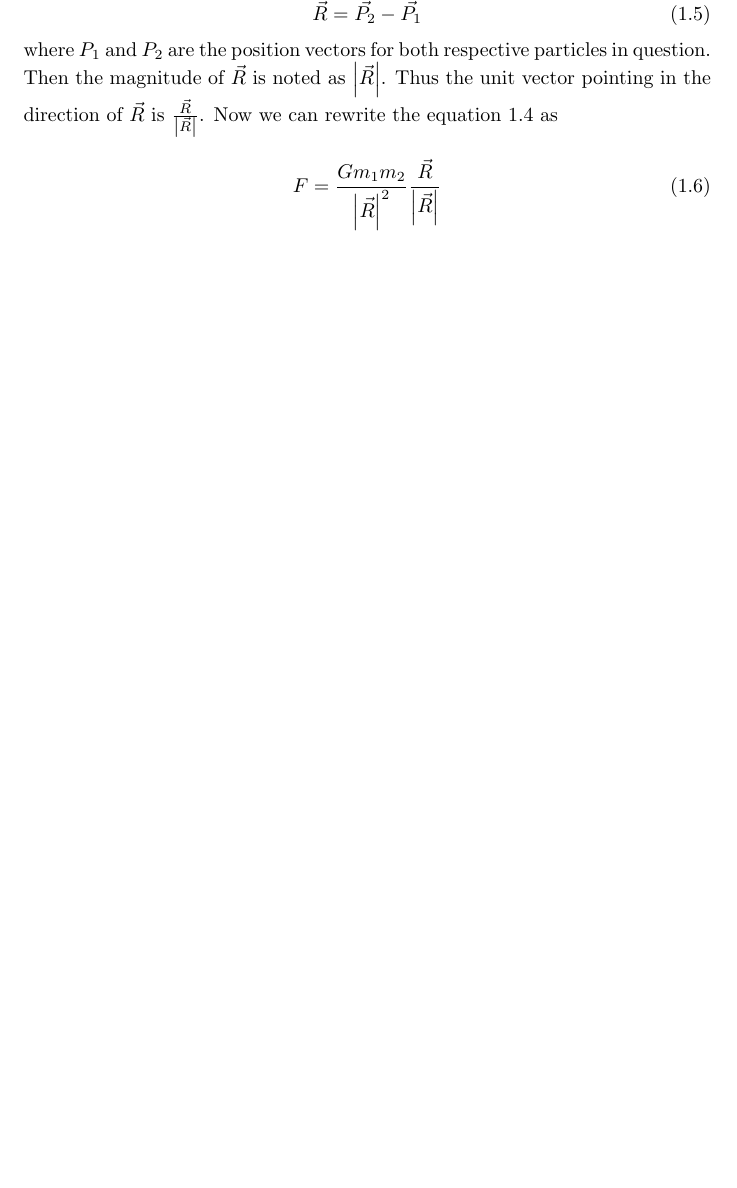
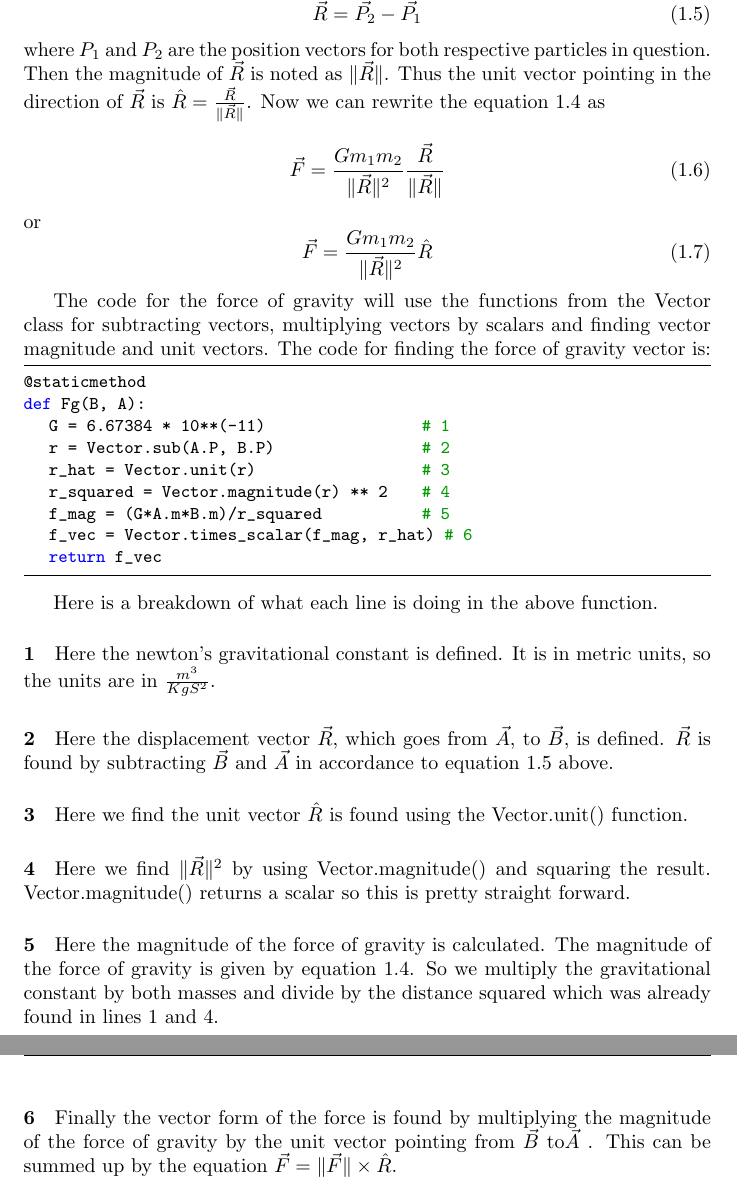
Before and after one commit to wlgn123/PyGravity, a LaTeX document (docs/PyGravity.tex): part of page 11 of 12 before the commit and two parts of pages 11 and 12 of 13 after it, the two joined at a grey line, cut so that both start at the same text, the shorter picture padded with empty space. Compiled offline with pdfLaTeX.

Commit message:
docs plus whatever

```diff
--- a/docs/PyGravity.tex
+++ b/docs/PyGravity.tex
@@ -311,12 +311,39 @@ $r$ = distance between particle 1 and 2
 
 \paragraph{} The above equation only gives the magnitude of the force of gravity. The for the simulation the vector form is need. We already have the magnitude, now all we need is direction which is given by the unit vector pointing from particle 1 to particle 2.
 \paragraph{} Instead of $r$ in the above equation let's instead take $\vec{R}$ and define it as the displacement vector :
-\begin{equation}
+\begin{equation}\label{r_displace}
 \vec{R} = \vec{P_2} - \vec{P_1}
 \end{equation}
-where $P_1$ and $P_2$ are the position vectors for both respective particles in question. Then the magnitude of $\vec{R}$ is noted as $\left| \vec{R} \right| $. Thus the unit vector pointing in the direction of $\vec{R}$ is $\frac{\vec{R}}{\left| \vec{R} \right|}$. Now we can rewrite the equation \ref{grav} as
+where $P_1$ and $P_2$ are the position vectors for both respective particles in question. Then the magnitude of $\vec{R}$ is noted as $\| \vec{R} \| $. Thus the unit vector pointing in the direction of $\vec{R}$ is $\hat{R} = \frac{\vec{R}}{\| \vec{R} \|}$. Now we can rewrite the equation \ref{grav} as
 \begin{equation}
-F = \frac{G m_1 m_2}{\left| \vec{R} \right| ^2}  \frac{\vec{R}}{\left| \vec{R} \right|}
+\vec{F} = \frac{G m_1 m_2}{\| \vec{R} \| ^2}  \frac{\vec{R}}{\| \vec{R} \|}
 \end{equation}
+or
+\begin{equation}
+\vec{F} = \frac{G m_1 m_2}{\| \vec{R} \| ^2}  \hat{R}
+\end{equation}
+
+The code for the force of gravity will use the functions from the Vector class for subtracting vectors, multiplying vectors by scalars and finding vector magnitude and unit vectors. The code for finding the force of gravity vector is:
+
+\begin{code}
+@staticmethod
+def Fg(B, A):
+	G = 6.67384 * 10**(-11)                     # 1
+	r = Vector.sub(A.P, B.P)                    # 2
+ 	r_hat = Vector.unit(r)                      # 3
+	r_squared = Vector.magnitude(r) ** 2        # 4
+	f_mag = (G*A.m*B.m)/r_squared               # 5
+	f_vec = Vector.times_scalar(f_mag, r_hat)   # 6
+	return f_vec
+
+\end{code}
+
+Here is a breakdown of what each line is doing in the above function.
+\paragraph{1} Here the newton’s gravitational constant is defined. It is in metric units, so the units are in $\frac{m^3}{KgS^2}$.
+\paragraph{2} Here the displacement vector $\vec{R}$, which goes from $\vec{A}$, to $\vec{B}$, is defined. $\vec{R}$ is found by  subtracting $\vec{B}$ and $\vec{A}$ in accordance to equation \ref{r_displace} above.
+\paragraph{3} Here we find the unit vector $\hat{R}$ is found using the Vector.unit() function.
+\paragraph{4} Here we find $\| \vec{R} \| ^2$ by using Vector.magnitude() and squaring the result. Vector.magnitude() returns a scalar so this is pretty straight forward.
+\paragraph{5} Here the magnitude of the force of gravity is calculated. The magnitude of the force of gravity is given by equation \ref{grav}. So we multiply the gravitational constant by both masses and divide by the distance squared which was already found in lines 1 and 4.
+\paragraph{6} Finally the vector form of the force is found by multiplying the magnitude of the force of gravity by the unit vector pointing from $\vec{B}$ to$\vec{A}$ . This can be summed up by the equation $\vec{F} = \|\vec{F}\| \times \hat{R}$.
 \printbibliography
 \end{document}
```
Also changed, not shown: docs/PyGravity.pdf, 2 other files.
